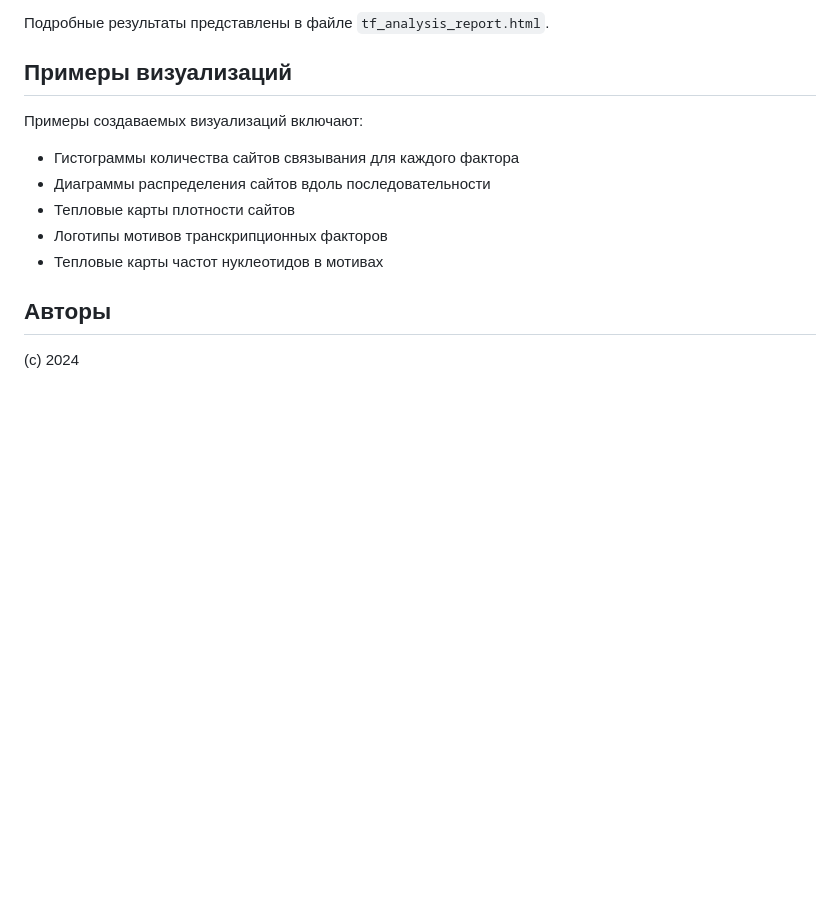
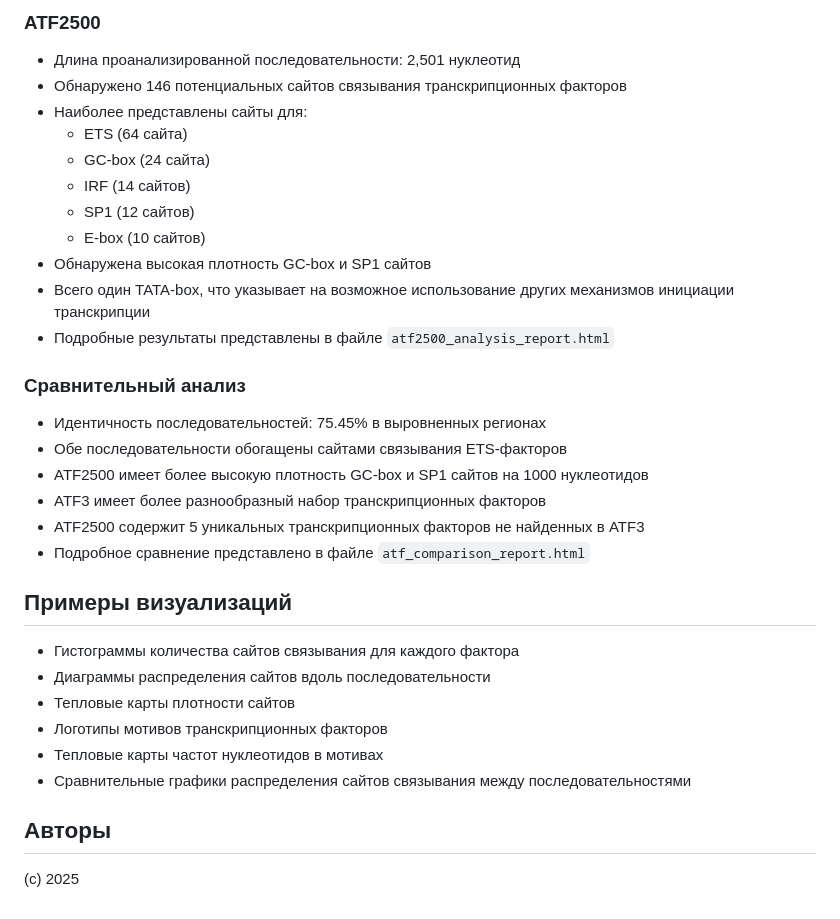
Before and after one commit to rldyourmnd/genom, a Markdown page: README.md, the part around one of its changes. Drawn GitHub-style; blank space fills up the shorter version.

```diff
--- a/README.md
+++ b/README.md
@@ -115,15 +158,34 @@ python create_html_report.py
 
-Подробные результаты представлены в файле `tf_analysis_report.html`.
+### ATF2500
+- Длина проанализированной последовательности: 2,501 нуклеотид
+- Обнаружено 146 потенциальных сайтов связывания транскрипционных факторов
+- Наиболее представлены сайты для:
+  - ETS (64 сайта)
+  - GC-box (24 сайта)
+  - IRF (14 сайтов)
+  - SP1 (12 сайтов)
+  - E-box (10 сайтов)
+- Обнаружена высокая плотность GC-box и SP1 сайтов
+- Всего один TATA-box, что указывает на возможное использование других механизмов инициации транскрипции
+- Подробные результаты представлены в файле `atf2500_analysis_report.html`
+
+### Сравнительный анализ
+- Идентичность последовательностей: 75.45% в выровненных регионах
+- Обе последовательности обогащены сайтами связывания ETS-факторов
+- ATF2500 имеет более высокую плотность GC-box и SP1 сайтов на 1000 нуклеотидов
+- ATF3 имеет более разнообразный набор транскрипционных факторов
+- ATF2500 содержит 5 уникальных транскрипционных факторов не найденных в ATF3
+- Подробное сравнение представлено в файле `atf_comparison_report.html`
 
 ## Примеры визуализаций
 
-Примеры создаваемых визуализаций включают:
 - Гистограммы количества сайтов связывания для каждого фактора
 - Диаграммы распределения сайтов вдоль последовательности
 - Тепловые карты плотности сайтов
 - Логотипы мотивов транскрипционных факторов
 - Тепловые карты частот нуклеотидов в мотивах
+- Сравнительные графики распределения сайтов связывания между последовательностями
 
 ## Авторы
 
-(с) 2024
+(с) 2025
```
Also changed, not shown: other parts of README.md (+58 -15 lines).
